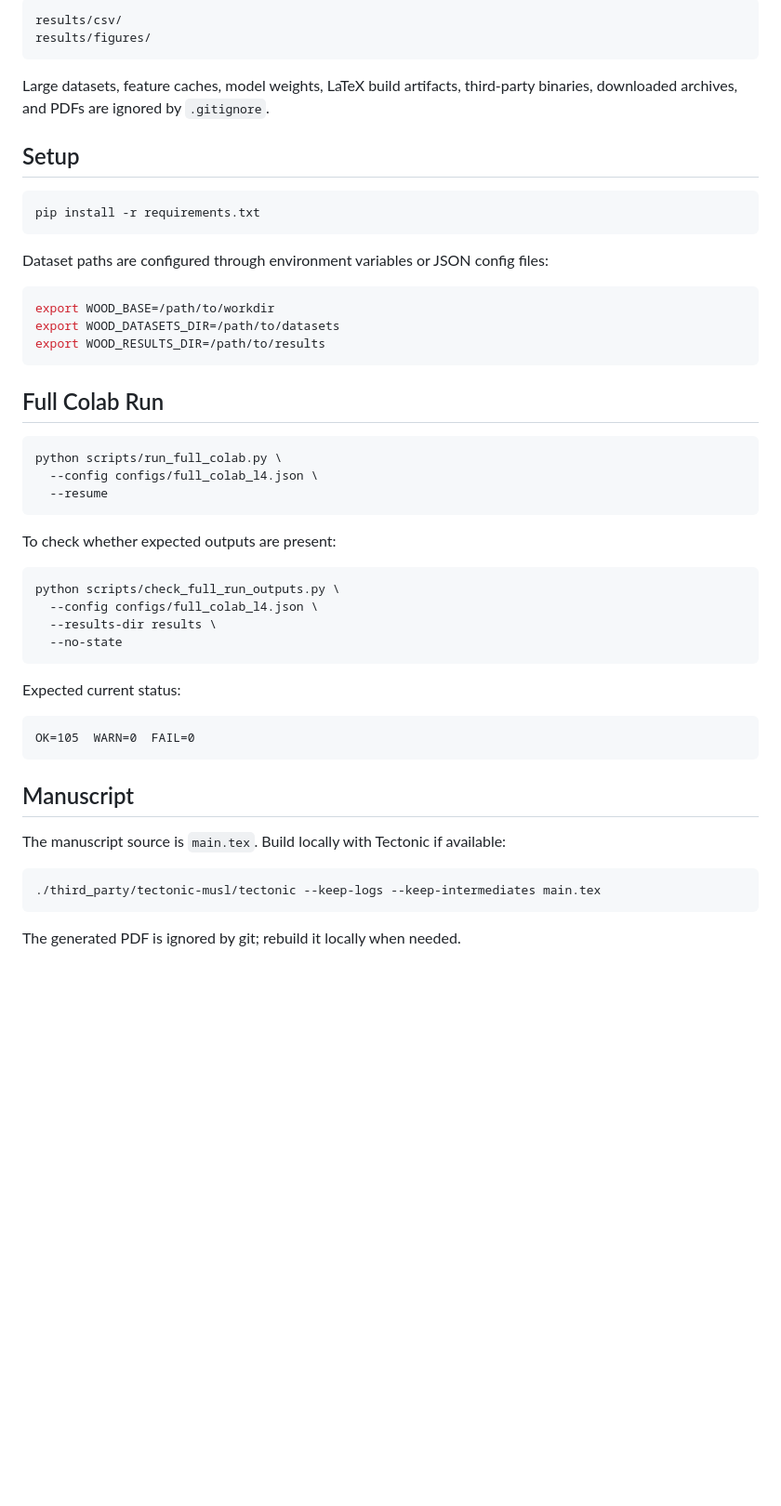
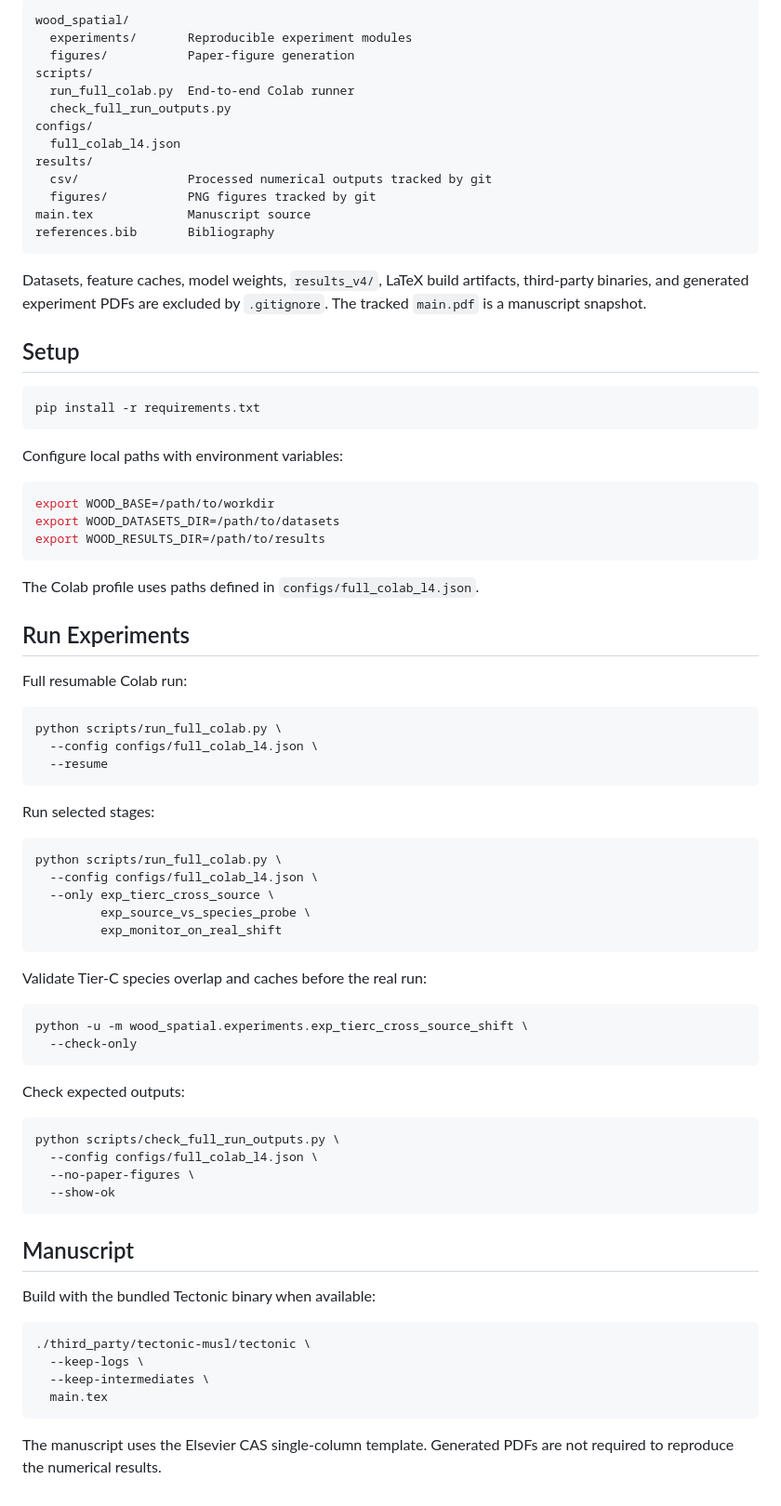
Before and after one commit to thanhmcisai/mrd-wood, a Markdown page: README.md, the part around one of its changes. Shown at 93% size. Drawn GitHub-style; blank space fills up the shorter version.

Commit message:
Update README for final paper framing

````diff
--- a/README.md
+++ b/README.md
@@ -73,10 +78,23 @@ The repository keeps processed CSV and PNG outputs in:
 
 ```text
-results/csv/
-results/figures/
+wood_spatial/
+  experiments/       Reproducible experiment modules
+  figures/           Paper-figure generation
+scripts/
+  run_full_colab.py  End-to-end Colab runner
+  check_full_run_outputs.py
+configs/
+  full_colab_l4.json
+results/
+  csv/               Processed numerical outputs tracked by git
+  figures/           PNG figures tracked by git
+main.tex             Manuscript source
+references.bib       Bibliography
 ```
 
-Large datasets, feature caches, model weights, LaTeX build artifacts, third-party binaries, downloaded archives, and PDFs are ignored by `.gitignore`.
+Datasets, feature caches, model weights, `results_v4/`, LaTeX build artifacts,
+third-party binaries, and generated experiment PDFs are excluded by
+`.gitignore`. The tracked `main.pdf` is a manuscript snapshot.
 
 ## Setup
 
@@ -84,7 +102,7 @@ Large datasets, feature caches, model weights, LaTeX build artifacts, third-part
 pip install -r requirements.txt
 ```
 
-Dataset paths are configured through environment variables or JSON config files:
+Configure local paths with environment variables:
 
 ```bash
 export WOOD_BASE=/path/to/workdir
@@ -92,7 +110,11 @@ export WOOD_DATASETS_DIR=/path/to/datasets
 export WOOD_RESULTS_DIR=/path/to/results
 ```
 
-## Full Colab Run
+The Colab profile uses paths defined in `configs/full_colab_l4.json`.
+
+## Run Experiments
+
+Full resumable Colab run:
 
 ```bash
 python scripts/run_full_colab.py \
@@ -100,27 +122,42 @@ python scripts/run_full_colab.py \
   --resume
 ```
 
-To check whether expected outputs are present:
+Run selected stages:
+
+```bash
+python scripts/run_full_colab.py \
+  --config configs/full_colab_l4.json \
+  --only exp_tierc_cross_source \
+         exp_source_vs_species_probe \
+         exp_monitor_on_real_shift
+```
+
+Validate Tier-C species overlap and caches before the real run:
+
+```bash
+python -u -m wood_spatial.experiments.exp_tierc_cross_source_shift \
+  --check-only
+```
+
+Check expected outputs:
 
 ```bash
 python scripts/check_full_run_outputs.py \
   --config configs/full_colab_l4.json \
-  --results-dir results \
-  --no-state
-```
-
-Expected current status:
-
-```text
-OK=105  WARN=0  FAIL=0
+  --no-paper-figures \
+  --show-ok
 ```
 
 ## Manuscript
 
-The manuscript source is `main.tex`. Build locally with Tectonic if available:
+Build with the bundled Tectonic binary when available:
 
 ```bash
-./third_party/tectonic-musl/tectonic --keep-logs --keep-intermediates main.tex
+./third_party/tectonic-musl/tectonic \
+  --keep-logs \
+  --keep-intermediates \
+  main.tex
 ```
 
-The generated PDF is ignored by git; rebuild it locally when needed.
+The manuscript uses the Elsevier CAS single-column template. Generated PDFs are
+not required to reproduce the numerical results.
````
Also changed, not shown: other parts of README.md (+54 -49 lines).
